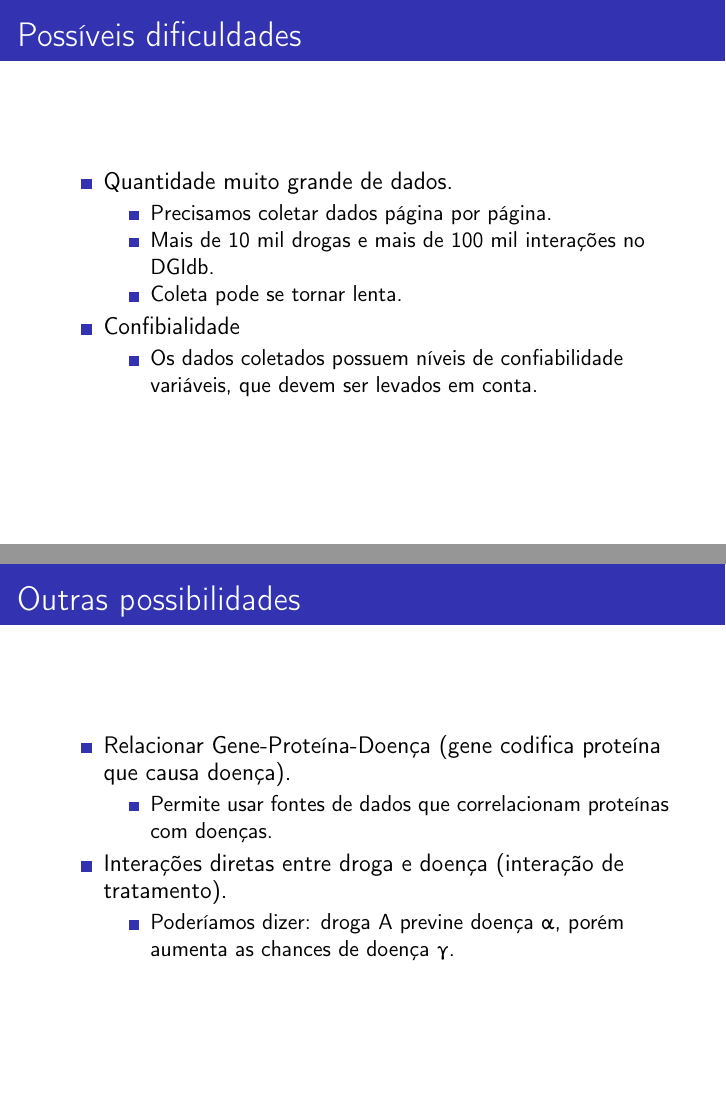
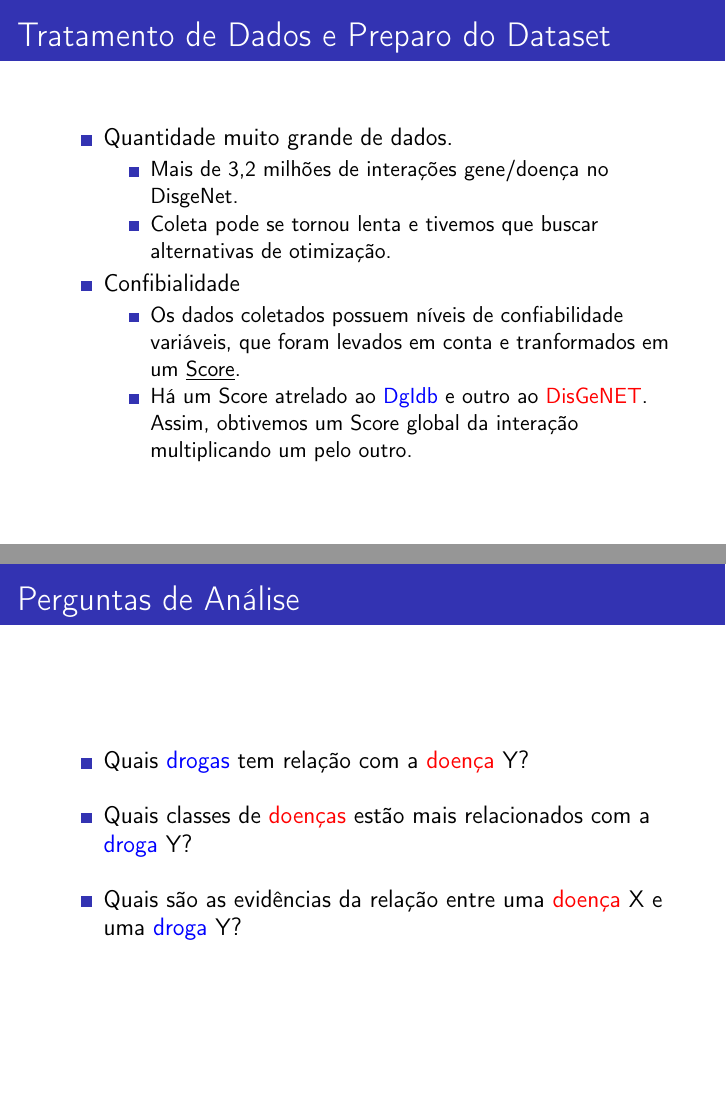
Before and after one commit to nicbn/trabalho-mc536, LaTeX slides (previa/slides/slides.tex): pages 10 and 12 of 13 before the commit and pages 13 and 14 of 15 after it, joined at a grey line. Compiled offline with pdfLaTeX.

```diff
--- a/previa/slides/slides.tex
+++ b/previa/slides/slides.tex
@@ -6,7 +6,7 @@
 \usepackage{alltt}
 \usepackage{xcolor}
 
-\graphicspath{ {./../images/} }
+\graphicspath{ {./images/} }
 \usetheme{Antibes}
 \usecolortheme{default}
 
@@ -129,34 +150,31 @@
 \begin{frame}
-  \frametitle{Possíveis dificuldades}
+  \frametitle{Tratamento de Dados e Preparo do Dataset}
 
   \begin{itemize}
     \item Quantidade muito grande de dados.
           \begin{itemize}
-            \item Precisamos coletar dados página por página.
-            \item Mais de 10 mil drogas e mais de 100 mil interações no DGIdb.
-            \item Coleta pode se tornar lenta.
+            \item Mais de 3,2 milhões de interações gene/doença no DisgeNet.
+            \item Coleta pode se tornou lenta e tivemos que buscar alternativas de otimização.
           \end{itemize}
     \item Confibialidade
           \begin{itemize}
             \item Os dados coletados possuem níveis de confiabilidade
-                  variáveis, que devem ser levados em conta.
+                  variáveis, que foram levados em conta e tranformados em um \underline{Score}.
+            \item Há um Score atrelado ao \textcolor{blue}{DgIdb} e outro ao \textcolor{red}{DisGeNET}. Assim, obtivemos um Score global da interação multiplicando um pelo outro.
           \end{itemize}
   \end{itemize}
 \end{frame}
 
 \begin{frame}
-  \frametitle{Outras possibilidades}
+  \frametitle{Perguntas de Análise}
 
   \begin{itemize}
-    \item<1-> Relacionar Gene-Proteína-Doença (gene codifica proteína que causa doença).
-    \begin{itemize}
-      \item Permite usar fontes de dados que correlacionam proteínas com doenças.
-    \end{itemize}
-    \item<2-> Interações diretas entre droga e doença (interação de tratamento).
-    \begin{itemize}
-      \item Poderíamos dizer: droga A previne doença \textalpha, porém
-            aumenta as chances de doença \textgamma.
-    \end{itemize}
+    \item Quais \textcolor{blue}{drogas} tem relação com a \textcolor{red}{doença} Y?
+          \vspace{10pt}
+    \item Quais classes de \textcolor{red}{doenças} estão mais relacionados com a \textcolor{blue}{droga} Y?
+          \vspace{10pt}
+    \item Quais são as evidências da relação entre uma \textcolor{red}{doença} X e uma \textcolor{blue}{droga} Y?
+
   \end{itemize}
 \end{frame}
 
```
Also changed, not shown: previa/README.md, previa/images/conceitual.png (deleted), previa/slides/Slides.pdf, previa/slides/images/conceitual.png (added), previa/slides/images/dgi.png (added), previa/slides/images/disgenet.png (added), previa/slides/images/logicografo.png (added), previa/slides/slides.tex (53 more changed lines), 1 other file.
